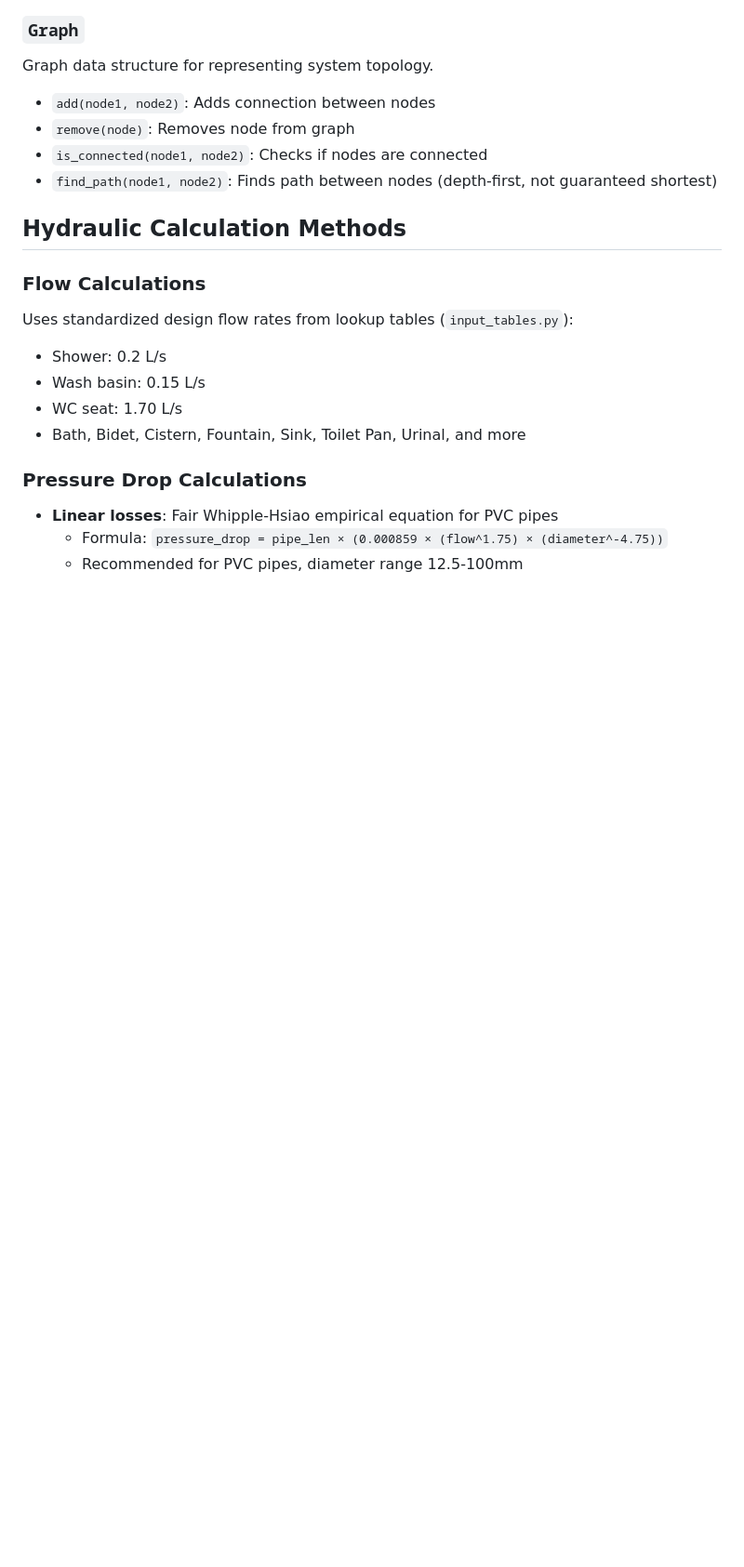
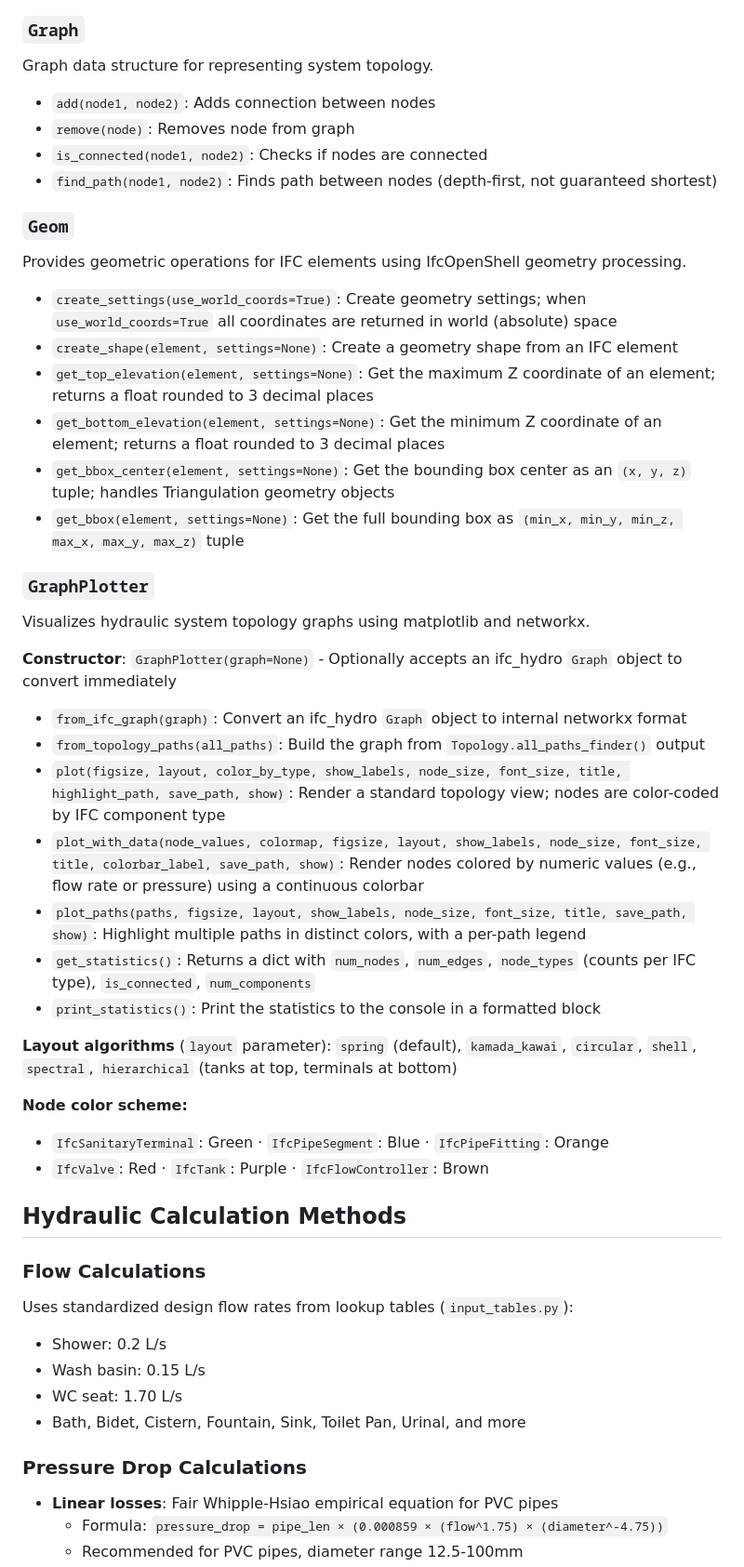
Before and after one commit to andrebmuller/ifc-hydro, a Markdown page: README.md, the part around one of its changes. Shown at 93% size. GitHub-like rendering; blank space fills up the shorter version.

```diff
--- a/README.md
+++ b/README.md
@@ -208,6 +264,35 @@ Graph data structure for representing system topology.
 - `is_connected(node1, node2)`: Checks if nodes are connected
 - `find_path(node1, node2)`: Finds path between nodes (depth-first, not guaranteed shortest)
 
+### `Geom`
+Provides geometric operations for IFC elements using IfcOpenShell geometry processing.
+
+- `create_settings(use_world_coords=True)`: Create geometry settings; when `use_world_coords=True` all coordinates are returned in world (absolute) space
+- `create_shape(element, settings=None)`: Create a geometry shape from an IFC element
+- `get_top_elevation(element, settings=None)`: Get the maximum Z coordinate of an element; returns a float rounded to 3 decimal places
+- `get_bottom_elevation(element, settings=None)`: Get the minimum Z coordinate of an element; returns a float rounded to 3 decimal places
+- `get_bbox_center(element, settings=None)`: Get the bounding box center as an `(x, y, z)` tuple; handles Triangulation geometry objects
+- `get_bbox(element, settings=None)`: Get the full bounding box as `(min_x, min_y, min_z, max_x, max_y, max_z)` tuple
+
+### `GraphPlotter`
+Visualizes hydraulic system topology graphs using matplotlib and networkx.
+
+**Constructor**: `GraphPlotter(graph=None)` - Optionally accepts an ifc_hydro `Graph` object to convert immediately
+
+- `from_ifc_graph(graph)`: Convert an ifc_hydro `Graph` object to internal networkx format
+- `from_topology_paths(all_paths)`: Build the graph from `Topology.all_paths_finder()` output
+- `plot(figsize, layout, color_by_type, show_labels, node_size, font_size, title, highlight_path, save_path, show)`: Render a standard topology view; nodes are color-coded by IFC component type
+- `plot_with_data(node_values, colormap, figsize, layout, show_labels, node_size, font_size, title, colorbar_label, save_path, show)`: Render nodes colored by numeric values (e.g., flow rate or pressure) using a continuous colorbar
+- `plot_paths(paths, figsize, layout, show_labels, node_size, font_size, title, save_path, show)`: Highlight multiple paths in distinct colors, with a per-path legend
+- `get_statistics()`: Returns a dict with `num_nodes`, `num_edges`, `node_types` (counts per IFC type), `is_connected`, `num_components`
+- `print_statistics()`: Print the statistics to the console in a formatted block
+
+**Layout algorithms** (`layout` parameter): `spring` (default), `kamada_kawai`, `circular`, `shell`, `spectral`, `hierarchical` (tanks at top, terminals at bottom)
+
+**Node color scheme:**
+- `IfcSanitaryTerminal`: Green · `IfcPipeSegment`: Blue · `IfcPipeFitting`: Orange
+- `IfcValve`: Red · `IfcTank`: Purple · `IfcFlowController`: Brown
+
 ## Hydraulic Calculation Methods
 
 ### Flow Calculations
```
Also changed, not shown: other parts of README.md (+90 -44 lines).
